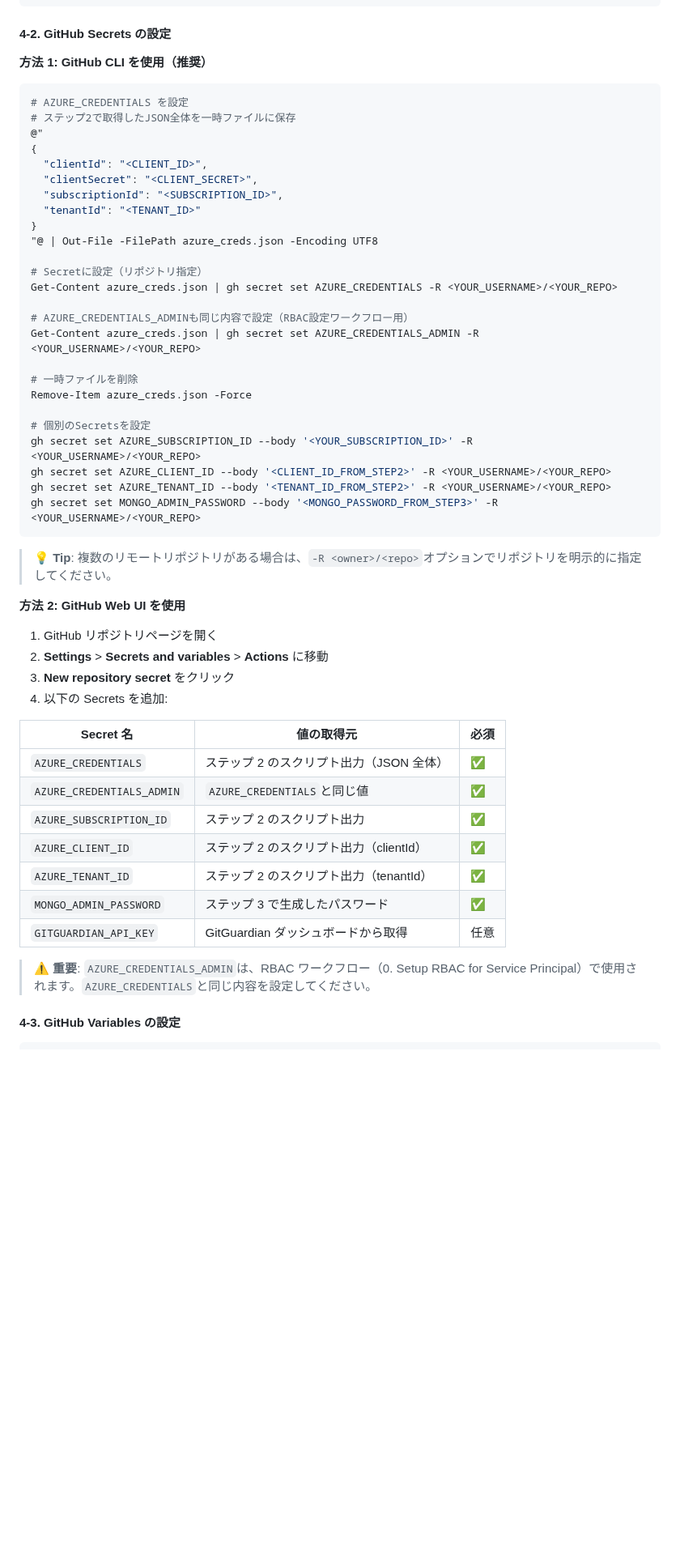
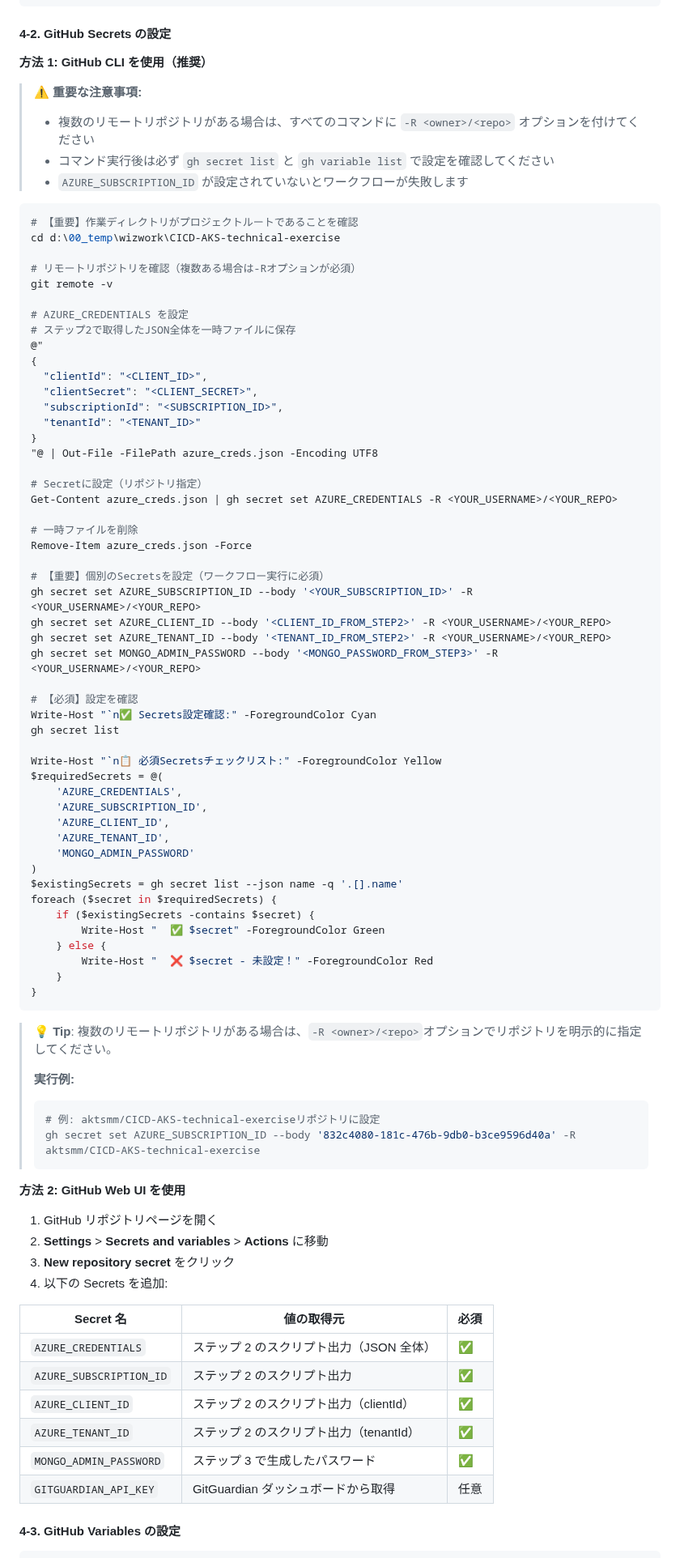
Before and after one commit to aktsmm/CICD-AKS-technical-exercise, a Markdown page: 初回セットアップガイド.md, the part around one of its changes. Shown at 81% size. GitHub-like rendering; blank space fills up the shorter version.

Commit message:
初回セットアップガイドを更新: 不要なAZURE_CREDENTIALS_ADMINとRBACワークフロー関連の記述を削除し、現在の構成に合わせて修正

````diff
--- a/初回セットアップガイド.md
+++ b/初回セットアップガイド.md
@@ -165,7 +165,18 @@ gh auth login
 
 **方法 1: GitHub CLI を使用（推奨）**
 
+> ⚠️ **重要な注意事項:**
+> - 複数のリモートリポジトリがある場合は、すべてのコマンドに `-R <owner>/<repo>` オプションを付けてください
+> - コマンド実行後は必ず `gh secret list` と `gh variable list` で設定を確認してください
+> - `AZURE_SUBSCRIPTION_ID` が設定されていないとワークフローが失敗します
+
 ```powershell
+# 【重要】作業ディレクトリがプロジェクトルートであることを確認
+cd d:\00_temp\wizwork\CICD-AKS-technical-exercise
+
+# リモートリポジトリを確認（複数ある場合は-Rオプションが必須）
+git remote -v
+
 # AZURE_CREDENTIALS を設定
 # ステップ2で取得したJSON全体を一時ファイルに保存
 @"
@@ -180,20 +191,44 @@ gh auth login
 # Secretに設定（リポジトリ指定）
 Get-Content azure_creds.json | gh secret set AZURE_CREDENTIALS -R <YOUR_USERNAME>/<YOUR_REPO>
 
-# AZURE_CREDENTIALS_ADMINも同じ内容で設定（RBAC設定ワークフロー用）
-Get-Content azure_creds.json | gh secret set AZURE_CREDENTIALS_ADMIN -R <YOUR_USERNAME>/<YOUR_REPO>
-
 # 一時ファイルを削除
 Remove-Item azure_creds.json -Force
 
-# 個別のSecretsを設定
+# 【重要】個別のSecretsを設定（ワークフロー実行に必須）
 gh secret set AZURE_SUBSCRIPTION_ID --body '<YOUR_SUBSCRIPTION_ID>' -R <YOUR_USERNAME>/<YOUR_REPO>
 gh secret set AZURE_CLIENT_ID --body '<CLIENT_ID_FROM_STEP2>' -R <YOUR_USERNAME>/<YOUR_REPO>
 gh secret set AZURE_TENANT_ID --body '<TENANT_ID_FROM_STEP2>' -R <YOUR_USERNAME>/<YOUR_REPO>
 gh secret set MONGO_ADMIN_PASSWORD --body '<MONGO_PASSWORD_FROM_STEP3>' -R <YOUR_USERNAME>/<YOUR_REPO>
+
+# 【必須】設定を確認
+Write-Host "`n✅ Secrets設定確認:" -ForegroundColor Cyan
+gh secret list
+
+Write-Host "`n📋 必須Secretsチェックリスト:" -ForegroundColor Yellow
+$requiredSecrets = @(
+    'AZURE_CREDENTIALS',
+    'AZURE_SUBSCRIPTION_ID',
+    'AZURE_CLIENT_ID',
+    'AZURE_TENANT_ID',
+    'MONGO_ADMIN_PASSWORD'
+)
+$existingSecrets = gh secret list --json name -q '.[].name'
+foreach ($secret in $requiredSecrets) {
+    if ($existingSecrets -contains $secret) {
+        Write-Host "  ✅ $secret" -ForegroundColor Green
+    } else {
+        Write-Host "  ❌ $secret - 未設定！" -ForegroundColor Red
+    }
+}
 ```
 
 > 💡 **Tip**: 複数のリモートリポジトリがある場合は、`-R <owner>/<repo>`オプションでリポジトリを明示的に指定してください。
+>
+> **実行例:**
+> ```powershell
+> # 例: aktsmm/CICD-AKS-technical-exerciseリポジトリに設定
+> gh secret set AZURE_SUBSCRIPTION_ID --body '832c4080-181c-476b-9db0-b3ce9596d40a' -R aktsmm/CICD-AKS-technical-exercise
+> ```
 
 **方法 2: GitHub Web UI を使用**
 
@@ -202,17 +237,14 @@ gh secret set MONGO_ADMIN_PASSWORD --body '<MONGO_PASSWORD_FROM_STEP3>' -R <YOUR
 3. **New repository secret** をクリック
 4. 以下の Secrets を追加:
 
-| Secret 名                 | 値の取得元                               | 必須 |
-| ------------------------- | ---------------------------------------- | ---- |
-| `AZURE_CREDENTIALS`       | ステップ 2 のスクリプト出力（JSON 全体） | ✅   |
-| `AZURE_CREDENTIALS_ADMIN` | `AZURE_CREDENTIALS`と同じ値              | ✅   |
-| `AZURE_SUBSCRIPTION_ID`   | ステップ 2 のスクリプト出力              | ✅   |
-| `AZURE_CLIENT_ID`         | ステップ 2 のスクリプト出力（clientId）  | ✅   |
-| `AZURE_TENANT_ID`         | ステップ 2 のスクリプト出力（tenantId）  | ✅   |
-| `MONGO_ADMIN_PASSWORD`    | ステップ 3 で生成したパスワード          | ✅   |
-| `GITGUARDIAN_API_KEY`     | GitGuardian ダッシュボードから取得       | 任意 |
-
-> ⚠️ **重要**: `AZURE_CREDENTIALS_ADMIN`は、RBAC ワークフロー（0. Setup RBAC for Service Principal）で使用されます。`AZURE_CREDENTIALS`と同じ内容を設定してください。
+| Secret 名               | 値の取得元                               | 必須 |
+| ----------------------- | ---------------------------------------- | ---- |
+| `AZURE_CREDENTIALS`     | ステップ 2 のスクリプト出力（JSON 全体） | ✅   |
+| `AZURE_SUBSCRIPTION_ID` | ステップ 2 のスクリプト出力              | ✅   |
+| `AZURE_CLIENT_ID`       | ステップ 2 のスクリプト出力（clientId）  | ✅   |
+| `AZURE_TENANT_ID`       | ステップ 2 のスクリプト出力（tenantId）  | ✅   |
+| `MONGO_ADMIN_PASSWORD`  | ステップ 3 で生成したパスワード          | ✅   |
+| `GITGUARDIAN_API_KEY`   | GitGuardian ダッシュボードから取得       | 任意 |
 
 #### 4-3. GitHub Variables の設定
 
````
Also changed, not shown: other parts of 初回セットアップガイド.md (+96 -55 lines).
